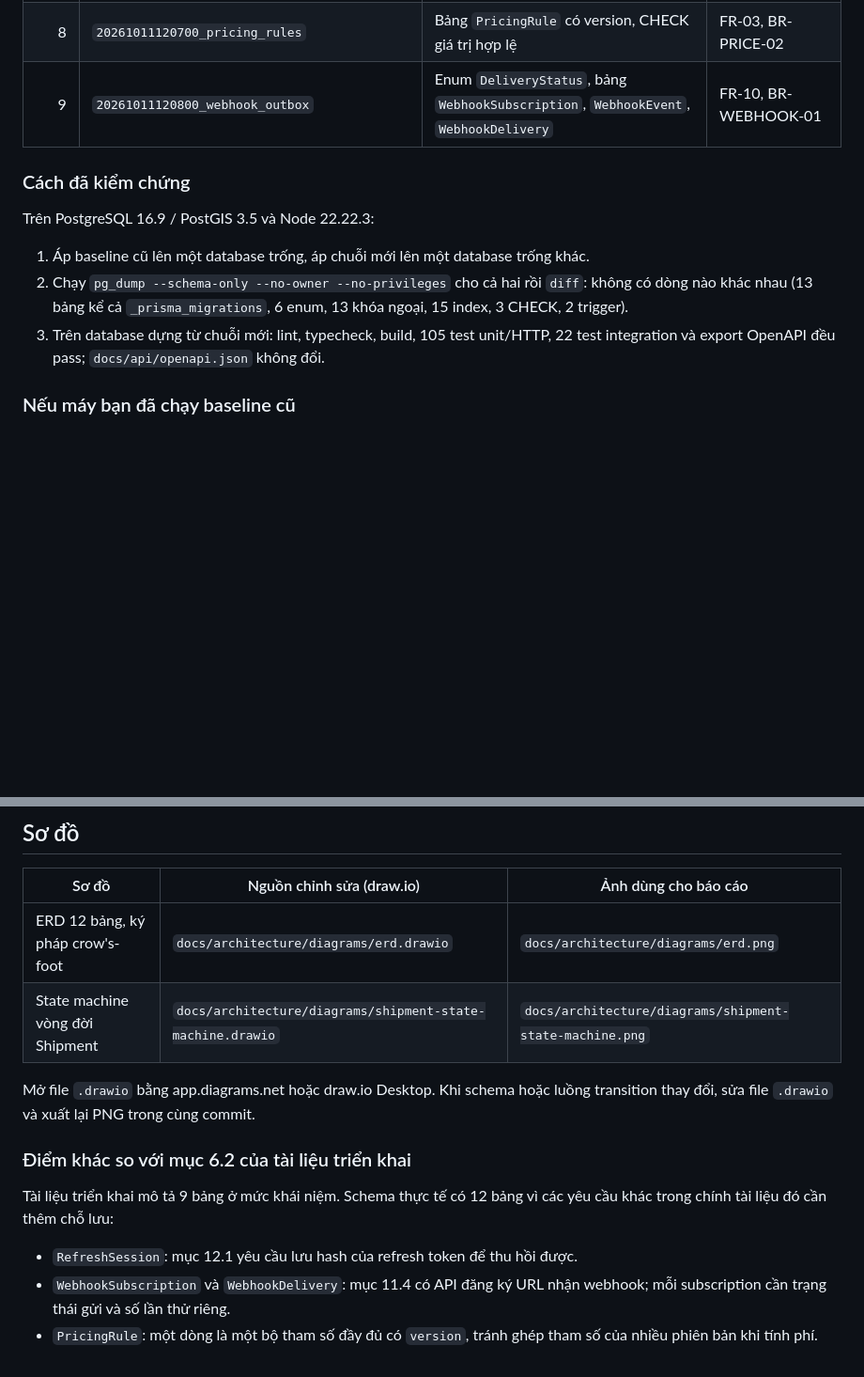
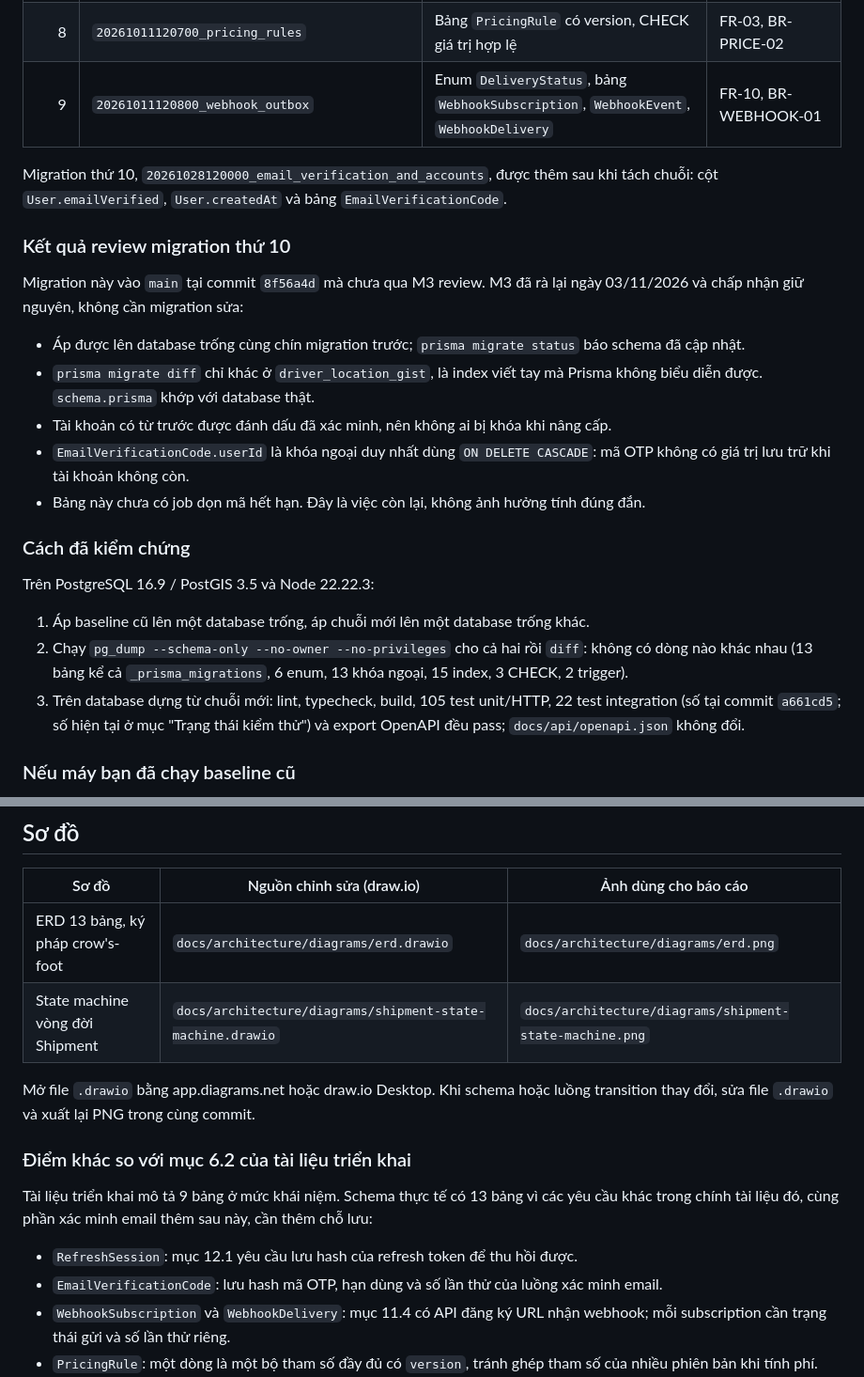
Before and after one commit to HarryNgoFire/CNPM_Topic4, a Markdown page: docs/m3/README.md, 2 parts joined by grey strips. Shown at 94% size. GitHub-like rendering; blank space fills up the shorter version.

```diff
--- a/docs/m3/README.md
+++ b/docs/m3/README.md
@@ -18,13 +18,25 @@ File `202610110001_m2_baseline` đã được tách thành chín migration nhỏ
 |      8 | `20261011120700_pricing_rules`               | Bảng `PricingRule` có version, CHECK giá trị hợp lệ                                  | FR-03, BR-PRICE-02        |
 |      9 | `20261011120800_webhook_outbox`              | Enum `DeliveryStatus`, bảng `WebhookSubscription`, `WebhookEvent`, `WebhookDelivery` | FR-10, BR-WEBHOOK-01      |
 
+Migration thứ 10, `20261028120000_email_verification_and_accounts`, được thêm sau khi tách chuỗi: cột `User.emailVerified`, `User.createdAt` và bảng `EmailVerificationCode`.
+
+### Kết quả review migration thứ 10
+
+Migration này vào `main` tại commit `8f56a4d` mà chưa qua M3 review. M3 đã rà lại ngày 03/11/2026 và chấp nhận giữ nguyên, không cần migration sửa:
+
+- Áp được lên database trống cùng chín migration trước; `prisma migrate status` báo schema đã cập nhật.
+- `prisma migrate diff` chỉ khác ở `driver_location_gist`, là index viết tay mà Prisma không biểu diễn được. `schema.prisma` khớp với database thật.
+- Tài khoản có từ trước được đánh dấu đã xác minh, nên không ai bị khóa khi nâng cấp.
+- `EmailVerificationCode.userId` là khóa ngoại duy nhất dùng `ON DELETE CASCADE`: mã OTP không có giá trị lưu trữ khi tài khoản không còn.
+- Bảng này chưa có job dọn mã hết hạn. Đây là việc còn lại, không ảnh hưởng tính đúng đắn.
+
 ### Cách đã kiểm chứng
 
 Trên PostgreSQL 16.9 / PostGIS 3.5 và Node 22.22.3:
 
 1. Áp baseline cũ lên một database trống, áp chuỗi mới lên một database trống khác.
 2. Chạy `pg_dump --schema-only --no-owner --no-privileges` cho cả hai rồi `diff`: không có dòng nào khác nhau (13 bảng kể cả `_prisma_migrations`, 6 enum, 13 khóa ngoại, 15 index, 3 CHECK, 2 trigger).
-3. Trên database dựng từ chuỗi mới: lint, typecheck, build, 105 test unit/HTTP, 22 test integration và export OpenAPI đều pass; `docs/api/openapi.json` không đổi.
+3. Trên database dựng từ chuỗi mới: lint, typecheck, build, 105 test unit/HTTP, 22 test integration (số tại commit `a661cd5`; số hiện tại ở mục "Trạng thái kiểm thử") và export OpenAPI đều pass; `docs/api/openapi.json` không đổi.
 
 ### Nếu máy bạn đã chạy baseline cũ
 
@@ -56,16 +68,17 @@ CI không bị ảnh hưởng vì mỗi lần chạy đều dùng database mới
 
 | Sơ đồ                            | Nguồn chỉnh sửa (draw.io)                                  | Ảnh dùng cho báo cáo                                    |
 | -------------------------------- | ---------------------------------------------------------- | ------------------------------------------------------- |
-| ERD 12 bảng, ký pháp crow's-foot | `docs/architecture/diagrams/erd.drawio`                    | `docs/architecture/diagrams/erd.png`                    |
+| ERD 13 bảng, ký pháp crow's-foot | `docs/architecture/diagrams/erd.drawio`                    | `docs/architecture/diagrams/erd.png`                    |
 | State machine vòng đời Shipment  | `docs/architecture/diagrams/shipment-state-machine.drawio` | `docs/architecture/diagrams/shipment-state-machine.png` |
 
 Mở file `.drawio` bằng app.diagrams.net hoặc draw.io Desktop. Khi schema hoặc luồng transition thay đổi, sửa file `.drawio` và xuất lại PNG trong cùng commit.
 
 ### Điểm khác so với mục 6.2 của tài liệu triển khai
 
-Tài liệu triển khai mô tả 9 bảng ở mức khái niệm. Schema thực tế có 12 bảng vì các yêu cầu khác trong chính tài liệu đó cần thêm chỗ lưu:
+Tài liệu triển khai mô tả 9 bảng ở mức khái niệm. Schema thực tế có 13 bảng vì các yêu cầu khác trong chính tài liệu đó, cùng phần xác minh email thêm sau này, cần thêm chỗ lưu:
 
 - `RefreshSession`: mục 12.1 yêu cầu lưu hash của refresh token để thu hồi được.
+- `EmailVerificationCode`: lưu hash mã OTP, hạn dùng và số lần thử của luồng xác minh email.
 - `WebhookSubscription` và `WebhookDelivery`: mục 11.4 có API đăng ký URL nhận webhook; mỗi subscription cần trạng thái gửi và số lần thử riêng.
 - `PricingRule`: một dòng là một bộ tham số đầy đủ có `version`, tránh ghép tham số của nhiều phiên bản khi tính phí.
 - `ShipmentStatusHistory.fromStatus` cho phép NULL: mốc RECEIVED đầu tiên không có trạng thái trước đó.
```
Also changed, not shown: other parts of docs/m3/README.md (+41 -2 lines), docs/USER_GUIDE.md (+1 -1 lines).
